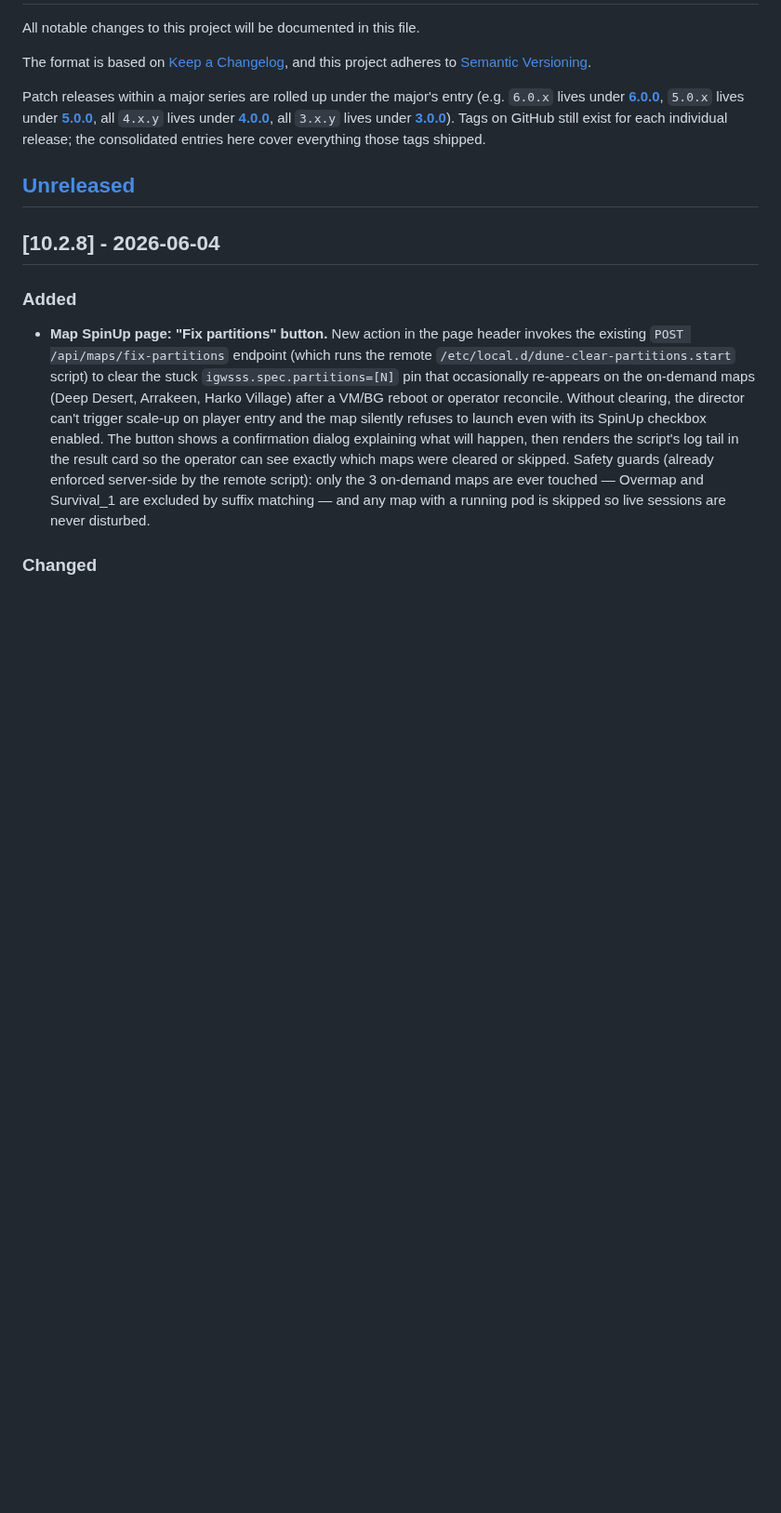
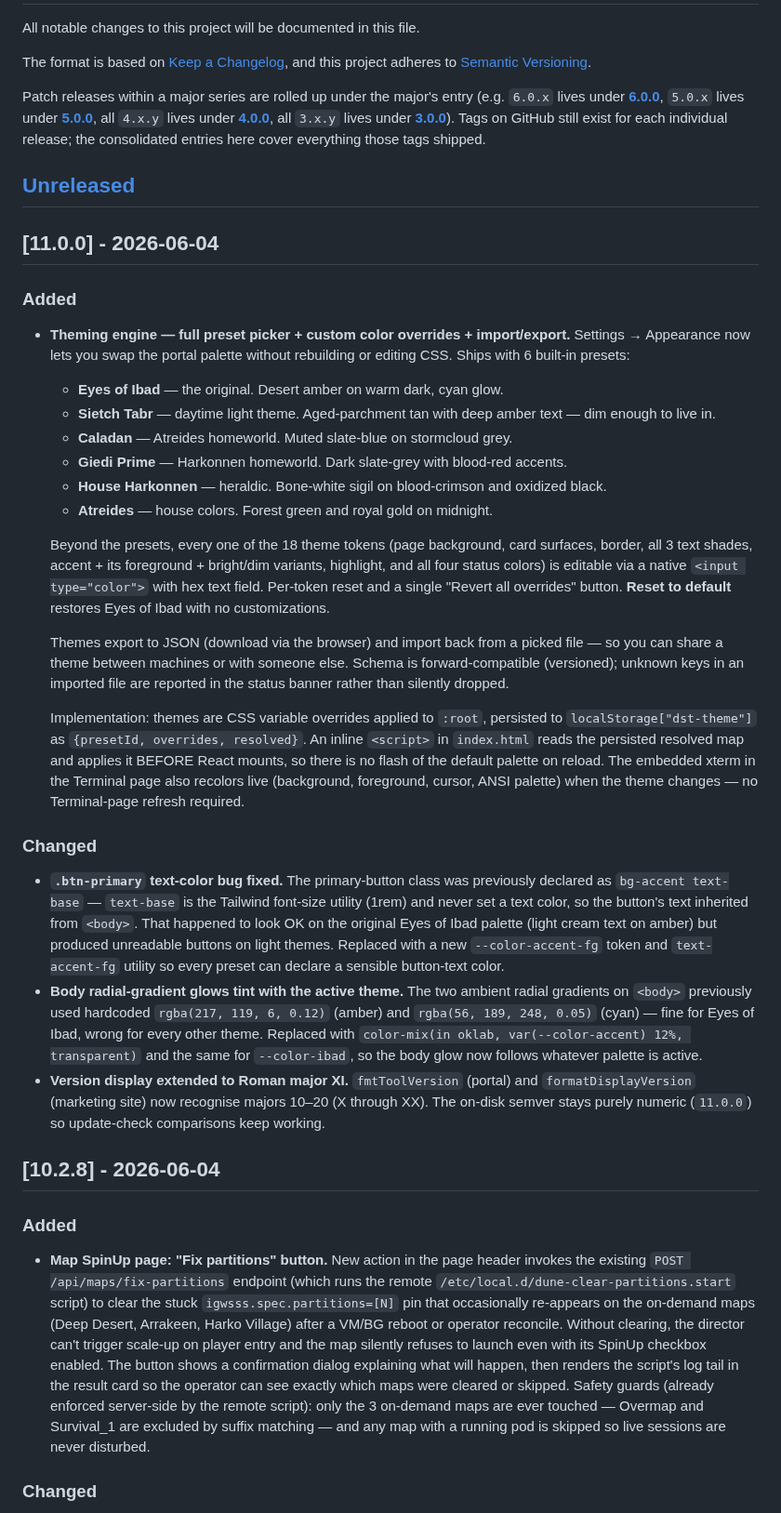
Before and after one commit to coastal-ms/DST-DuneServerTool, a Markdown page: CHANGELOG.md, the part around the change. Shown at 93% size. Rendered like a GitHub page; blank space fills up the shorter version.

```diff
--- a/CHANGELOG.md
+++ b/CHANGELOG.md
@@ -12,6 +12,64 @@ on GitHub still exist for each individual release; the consolidated entries
 here cover everything those tags shipped.
 
 ## [Unreleased]
+
+## [11.0.0] - 2026-06-04
+
+### Added
+- **Theming engine — full preset picker + custom color overrides + import/export.**
+  Settings → Appearance now lets you swap the portal palette without rebuilding
+  or editing CSS. Ships with 6 built-in presets:
+  - **Eyes of Ibad** — the original. Desert amber on warm dark, cyan glow.
+  - **Sietch Tabr** — daytime light theme. Aged-parchment tan with deep
+    amber text — dim enough to live in.
+  - **Caladan** — Atreides homeworld. Muted slate-blue on stormcloud grey.
+  - **Giedi Prime** — Harkonnen homeworld. Dark slate-grey with blood-red
+    accents.
+  - **House Harkonnen** — heraldic. Bone-white sigil on blood-crimson
+    and oxidized black.
+  - **Atreides** — house colors. Forest green and royal gold on midnight.
+
+  Beyond the presets, every one of the 18 theme tokens (page background,
+  card surfaces, border, all 3 text shades, accent + its foreground +
+  bright/dim variants, highlight, and all four status colors) is editable
+  via a native `<input type="color">` with hex text field. Per-token reset
+  and a single "Revert all overrides" button. **Reset to default** restores
+  Eyes of Ibad with no customizations.
+
+  Themes export to JSON (download via the browser) and import back from a
+  picked file — so you can share a theme between machines or with someone
+  else. Schema is forward-compatible (versioned); unknown keys in an
+  imported file are reported in the status banner rather than silently
+  dropped.
+
+  Implementation: themes are CSS variable overrides applied to `:root`,
+  persisted to `localStorage["dst-theme"]` as `{presetId, overrides,
+  resolved}`. An inline `<script>` in `index.html` reads the persisted
+  resolved map and applies it BEFORE React mounts, so there is no flash
+  of the default palette on reload. The embedded xterm in the Terminal
+  page also recolors live (background, foreground, cursor, ANSI palette)
+  when the theme changes — no Terminal-page refresh required.
+
+### Changed
+- **`.btn-primary` text-color bug fixed.** The primary-button class was
+  previously declared as `bg-accent text-base` — `text-base` is the
+  Tailwind font-size utility (1rem) and never set a text color, so the
+  button's text inherited from `<body>`. That happened to look OK on
+  the original Eyes of Ibad palette (light cream text on amber) but
+  produced unreadable buttons on light themes. Replaced with a new
+  `--color-accent-fg` token and `text-accent-fg` utility so every preset
+  can declare a sensible button-text color.
+- **Body radial-gradient glows tint with the active theme.** The two
+  ambient radial gradients on `<body>` previously used hardcoded
+  `rgba(217, 119, 6, 0.12)` (amber) and `rgba(56, 189, 248, 0.05)`
+  (cyan) — fine for Eyes of Ibad, wrong for every other theme.
+  Replaced with `color-mix(in oklab, var(--color-accent) 12%,
+  transparent)` and the same for `--color-ibad`, so the body glow now
+  follows whatever palette is active.
+- **Version display extended to Roman major XI.** `fmtToolVersion`
+  (portal) and `formatDisplayVersion` (marketing site) now recognise
+  majors 10–20 (X through XX). The on-disk semver stays purely numeric
+  (`11.0.0`) so update-check comparisons keep working.
 
 ## [10.2.8] - 2026-06-04
 
```
Also changed, not shown: README.md (+13 -3 lines), docs/img/appearance-card.png (added), 17 other files.
